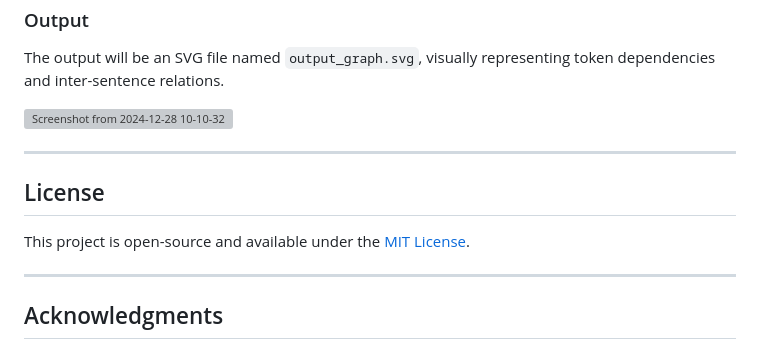
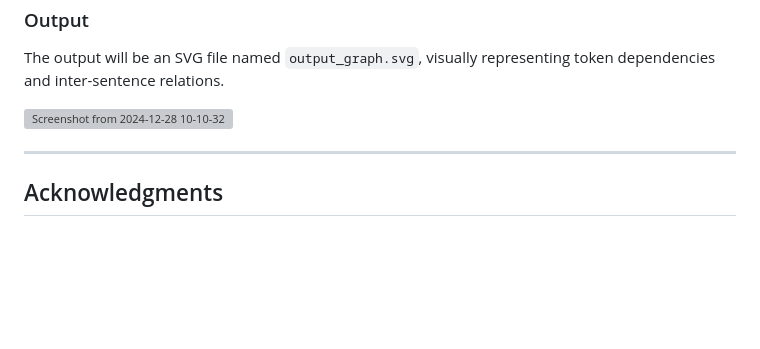
Before and after one commit to LC-Platform/Visualizer, a Markdown page: Readme.md, the part around the change. GitHub-like rendering; blank space fills up the shorter version; grey boxes are pictures that could not be loaded.

```diff
--- a/Readme.md
+++ b/Readme.md
@@ -113,12 +113,6 @@ The output will be an SVG file named `output_graph.svg`, visually representing t
 
 ---
 
-## License
-
-This project is open-source and available under the [MIT License](LICENSE).
-
----
-
 ## Acknowledgments
 
 - **Graphviz**: Used for visualizing sentence structures.
```
